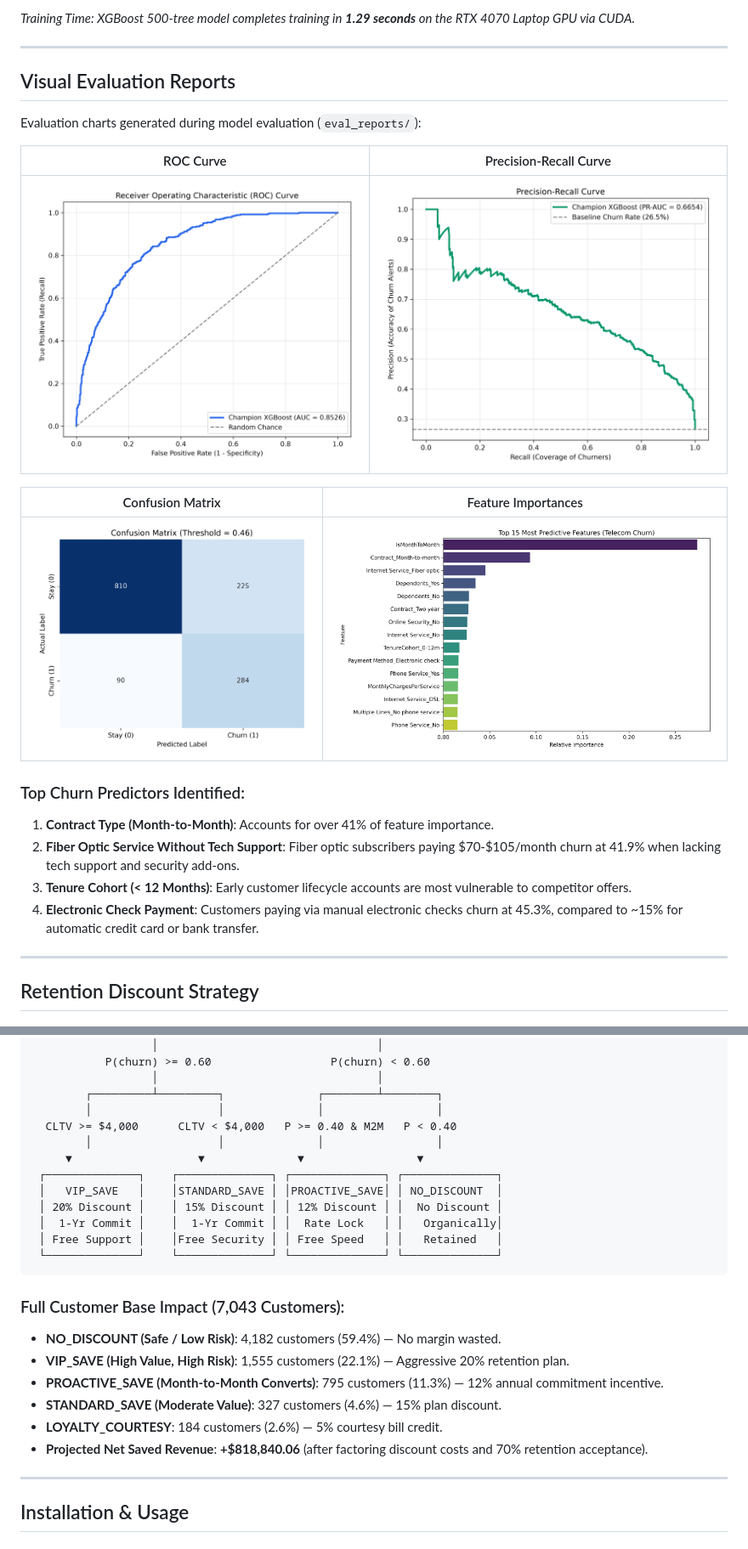
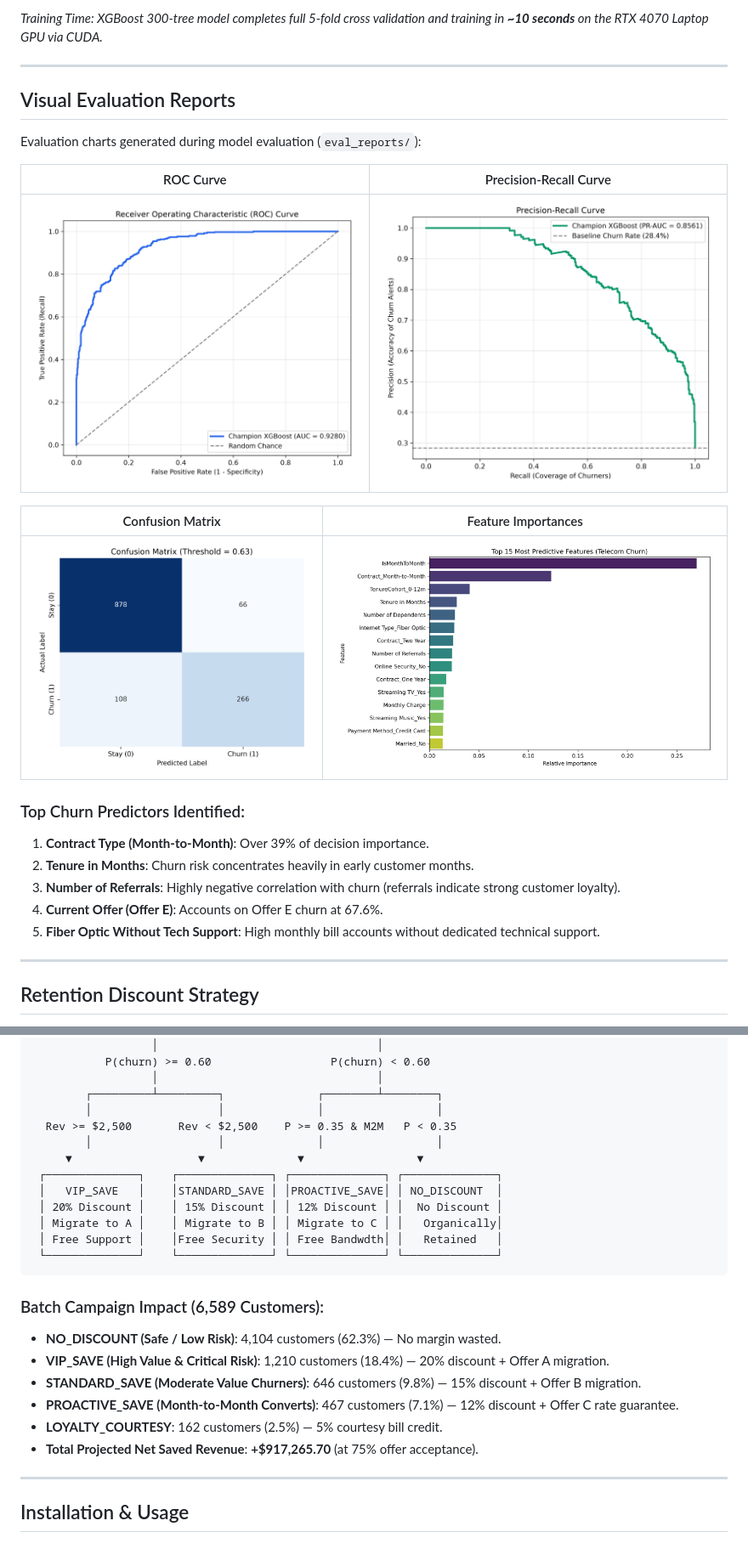
Before and after one commit to ItsSp00ky/LoopGain-Telecom-AI, a Markdown page: README.md, 2 parts joined by grey strips. Shown: that part at 85% size. Rendered like a GitHub page; pictures changed too: eval_reports/confusion_matrix.png, eval_reports/feature_importance.png, eval_reports/precision_recall_curve.png.

Commit message:
feat: switch primary pipeline to Maven Telecom dataset with 0.928 ROC-AUC and offer decision engine

````diff
--- a/README.md
+++ b/README.md
@@ -54,5 +57,5 @@ Evaluated across Stratified 5-Fold Cross-Validation on the training split and te
 
-*Training Time: XGBoost 500-tree model completes training in **1.29 seconds** on the RTX 4070 Laptop GPU via CUDA.*
+*Training Time: XGBoost 300-tree model completes full 5-fold cross validation and training in **~10 seconds** on the RTX 4070 Laptop GPU via CUDA.*
 
 ---
 
@@ -69,10 +72,11 @@ Evaluation charts generated during model evaluation (`eval_reports/`):
 | ![Confusion Matrix](eval_reports/confusion_matrix.png) | ![Feature Importance](eval_reports/feature_importance.png) |
 
 ### Top Churn Predictors Identified:
-1. **Contract Type (Month-to-Month)**: Accounts for over 41% of feature importance.
-2. **Fiber Optic Service Without Tech Support**: Fiber optic subscribers paying $70-$105/month churn at 41.9% when lacking tech support and security add-ons.
-3. **Tenure Cohort (< 12 Months)**: Early customer lifecycle accounts are most vulnerable to competitor offers.
-4. **Electronic Check Payment**: Customers paying via manual electronic checks churn at 45.3%, compared to ~15% for automatic credit card or bank transfer.
+1. **Contract Type (Month-to-Month)**: Over 39% of decision importance.
+2. **Tenure in Months**: Churn risk concentrates heavily in early customer months.
+3. **Number of Referrals**: Highly negative correlation with churn (referrals indicate strong customer loyalty).
+4. **Current Offer (Offer E)**: Accounts on Offer E churn at 67.6%.
+5. **Fiber Optic Without Tech Support**: High monthly bill accounts without dedicated technical support.
 
 ---
 
@@ -91,24 +95,24 @@ The retention decision engine translates model predictions into tailored busines
                   │                                 │
         ┌─────────┴─────────┐              ┌────────┴────────┐
         │                   │              │                 │
-  CLTV >= $4,000      CLTV < $4,000   P >= 0.40 & M2M   P < 0.40
+  Rev >= $2,500       Rev < $2,500    P >= 0.35 & M2M   P < 0.35
         │                   │              │                 │
      ▼                   ▼              ▼                 ▼
  ┌──────────────┐    ┌──────────────┐ ┌──────────────┐ ┌──────────────┐
  │   VIP_SAVE   │    │STANDARD_SAVE │ │PROACTIVE_SAVE│ │ NO_DISCOUNT  │
  │ 20% Discount │    │ 15% Discount │ │ 12% Discount │ │  No Discount │
- │  1-Yr Commit │    │  1-Yr Commit │ │  Rate Lock   │ │   Organically│
- │ Free Support │    │Free Security │ │ Free Speed   │ │   Retained   │
+ │ Migrate to A │    │ Migrate to B │ │ Migrate to C │ │   Organically│
+ │ Free Support │    │Free Security │ │ Free Bandwdth│ │   Retained   │
  └──────────────┘    └──────────────┘ └──────────────┘ └──────────────┘
 ```
 
-### Full Customer Base Impact (7,043 Customers):
-- **NO_DISCOUNT (Safe / Low Risk)**: 4,182 customers (59.4%) — No margin wasted.
-- **VIP_SAVE (High Value, High Risk)**: 1,555 customers (22.1%) — Aggressive 20% retention plan.
-- **PROACTIVE_SAVE (Month-to-Month Converts)**: 795 customers (11.3%) — 12% annual commitment incentive.
-- **STANDARD_SAVE (Moderate Value)**: 327 customers (4.6%) — 15% plan discount.
-- **LOYALTY_COURTESY**: 184 customers (2.6%) — 5% courtesy bill credit.
-- **Projected Net Saved Revenue**: **+$818,840.06** (after factoring discount costs and 70% retention acceptance).
+### Batch Campaign Impact (6,589 Customers):
+- **NO_DISCOUNT (Safe / Low Risk)**: 4,104 customers (62.3%) — No margin wasted.
+- **VIP_SAVE (High Value & Critical Risk)**: 1,210 customers (18.4%) — 20% discount + Offer A migration.
+- **STANDARD_SAVE (Moderate Value Churners)**: 646 customers (9.8%) — 15% discount + Offer B migration.
+- **PROACTIVE_SAVE (Month-to-Month Converts)**: 467 customers (7.1%) — 12% discount + Offer C rate guarantee.
+- **LOYALTY_COURTESY**: 162 customers (2.5%) — 5% courtesy bill credit.
+- **Total Projected Net Saved Revenue**: **+$917,265.70** (at 75% offer acceptance).
 
 ---
 
````
Also changed, not shown: other parts of README.md (+57 -46 lines), eval_reports/probability_distribution.png, 11 other files.
